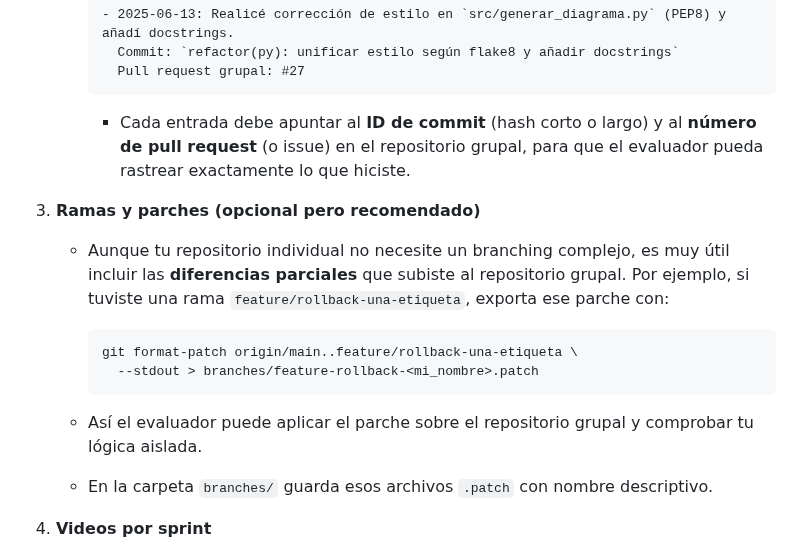
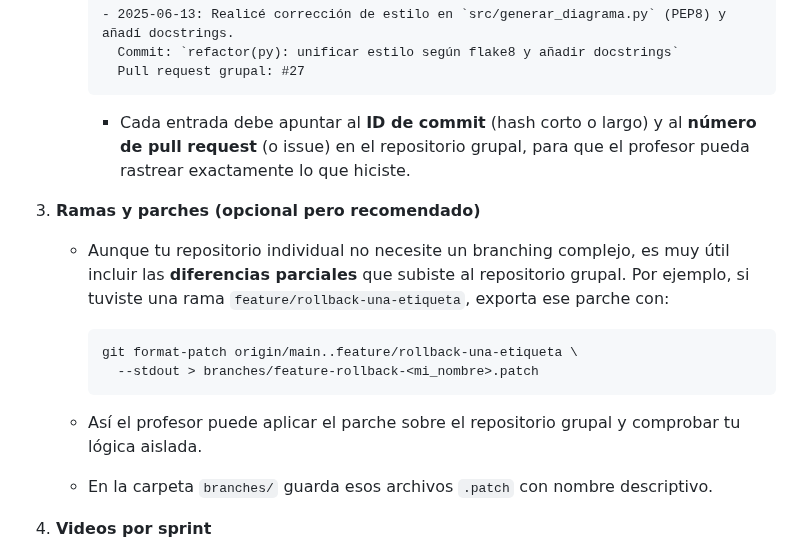
Before and after one commit to kapumota/DS, a Markdown page: 2025-1/Practica_calificada3_CC3S2.md, the part around the change. Rendered like a GitHub page.

Commit message:
Practica calificada 3 CC3S2

````diff
--- a/2025-1/Practica_calificada3_CC3S2.md
+++ b/2025-1/Practica_calificada3_CC3S2.md
@@ -2744,7 +2744,7 @@ Cada estudiante, además de trabajar en el repositorio grupal, deberá entregar
        Pull request grupal: #27
      ```
 
-     * Cada entrada debe apuntar al **ID de commit** (hash corto o largo) y al **número de pull request** (o issue) en el repositorio grupal, para que el evaluador pueda rastrear exactamente lo que hiciste.
+     * Cada entrada debe apuntar al **ID de commit** (hash corto o largo) y al **número de pull request** (o issue) en el repositorio grupal, para que el profesor pueda rastrear exactamente lo que hiciste.
 
 3. **Ramas y parches (opcional pero recomendado)**
 
@@ -2754,7 +2754,7 @@ Cada estudiante, además de trabajar en el repositorio grupal, deberá entregar
      git format-patch origin/main..feature/rollback-una-etiqueta \
        --stdout > branches/feature-rollback-<mi_nombre>.patch
      ```
-   * Así el evaluador puede aplicar el parche sobre el repositorio grupal y comprobar tu lógica aislada.
+   * Así el profesor puede aplicar el parche sobre el repositorio grupal y comprobar tu lógica aislada.
    * En la carpeta `branches/` guarda esos archivos `.patch` con nombre descriptivo.
 
 4. **Videos  por sprint**
````
